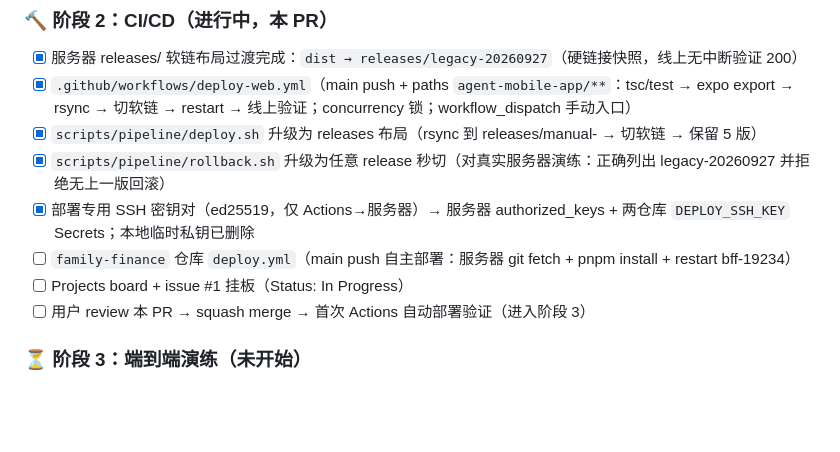
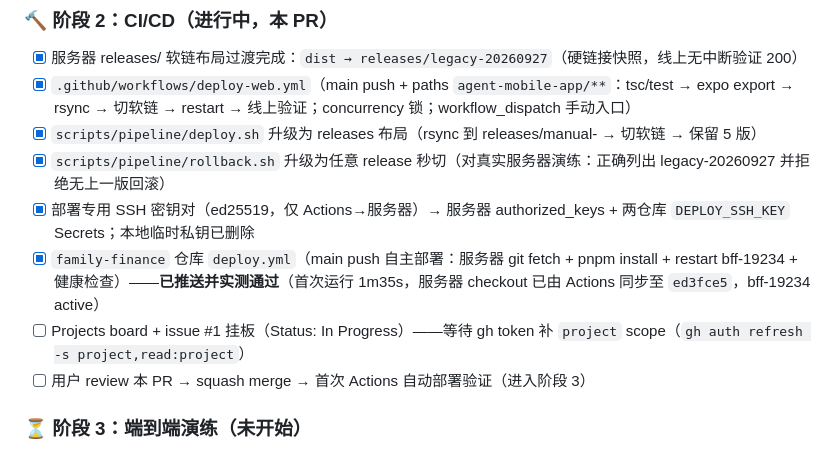
Before and after one commit to guraul/agent-mobile, a Markdown page: docs/pipeline/PROGRESS.md, the part around the change. Drawn GitHub-style; blank space fills up the shorter version.

Commit message:
docs(pipeline): PROGRESS 更新——BFF deploy.yml 已实测通过，board 待 token scope
Ref #1

```diff
--- a/docs/pipeline/PROGRESS.md
+++ b/docs/pipeline/PROGRESS.md
@@ -75,8 +75,8 @@ GitHub Issue/Card（任务入口）
 - [x] `scripts/pipeline/deploy.sh` 升级为 releases 布局（rsync 到 releases/manual-<ts> → 切软链 → 保留 5 版）
 - [x] `scripts/pipeline/rollback.sh` 升级为任意 release 秒切（对真实服务器演练：正确列出 legacy-20260927 并拒绝无上一版回滚）
 - [x] 部署专用 SSH 密钥对（ed25519，仅 Actions→服务器）→ 服务器 authorized_keys + 两仓库 `DEPLOY_SSH_KEY` Secrets；本地临时私钥已删除
-- [ ] `family-finance` 仓库 `deploy.yml`（main push 自主部署：服务器 git fetch + pnpm install + restart bff-19234）
-- [ ] Projects board + issue #1 挂板（Status: In Progress）
+- [x] `family-finance` 仓库 `deploy.yml`（main push 自主部署：服务器 git fetch + pnpm install + restart bff-19234 + 健康检查）——**已推送并实测通过**（首次运行 1m35s，服务器 checkout 已由 Actions 同步至 `ed3fce5`，bff-19234 active）
+- [ ] Projects board + issue #1 挂板（Status: In Progress）——等待 gh token 补 `project` scope（`gh auth refresh -s project,read:project`）
 - [ ] 用户 review 本 PR → squash merge → 首次 Actions 自动部署验证（进入阶段 3）
 
 ### ⏳ 阶段 3：端到端演练（未开始）
```
